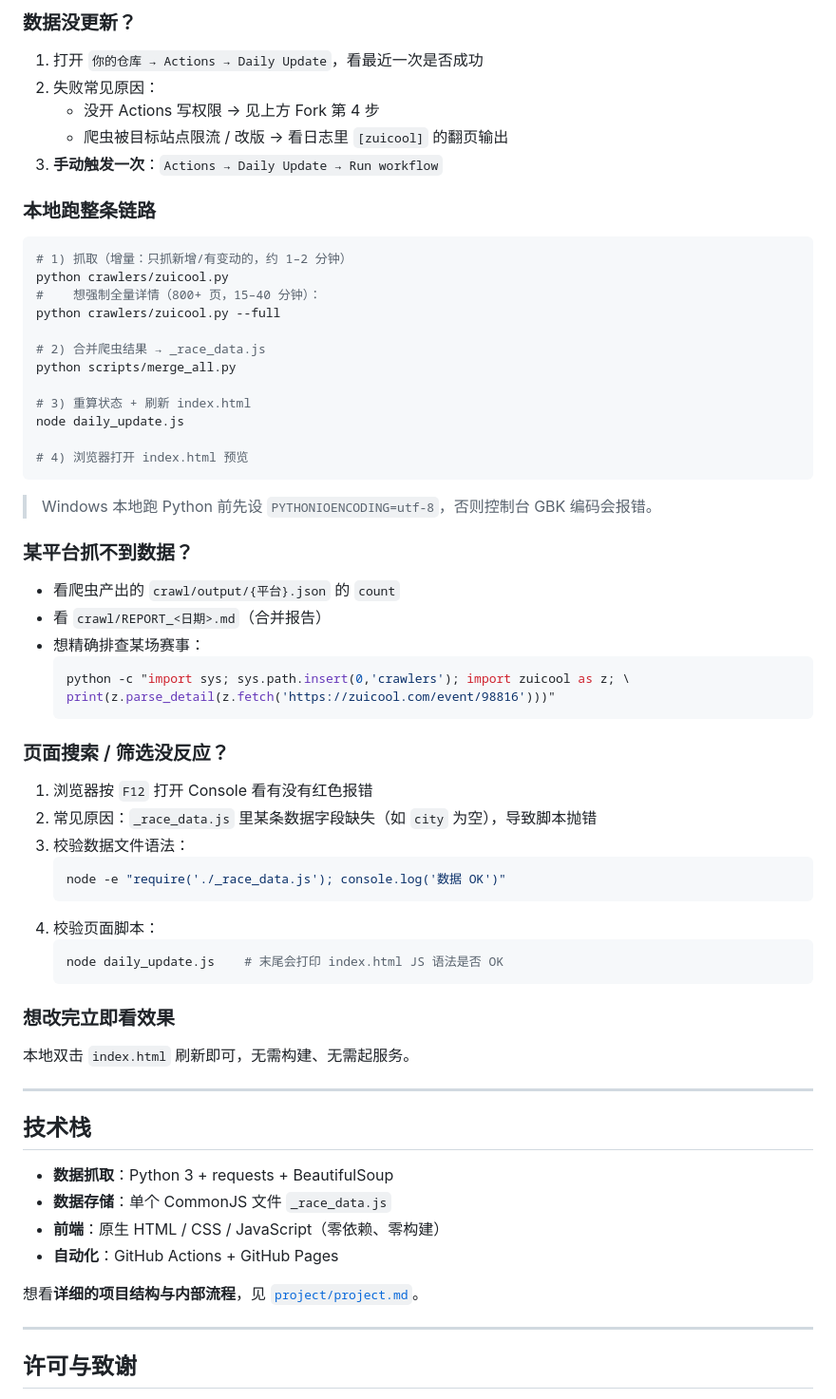
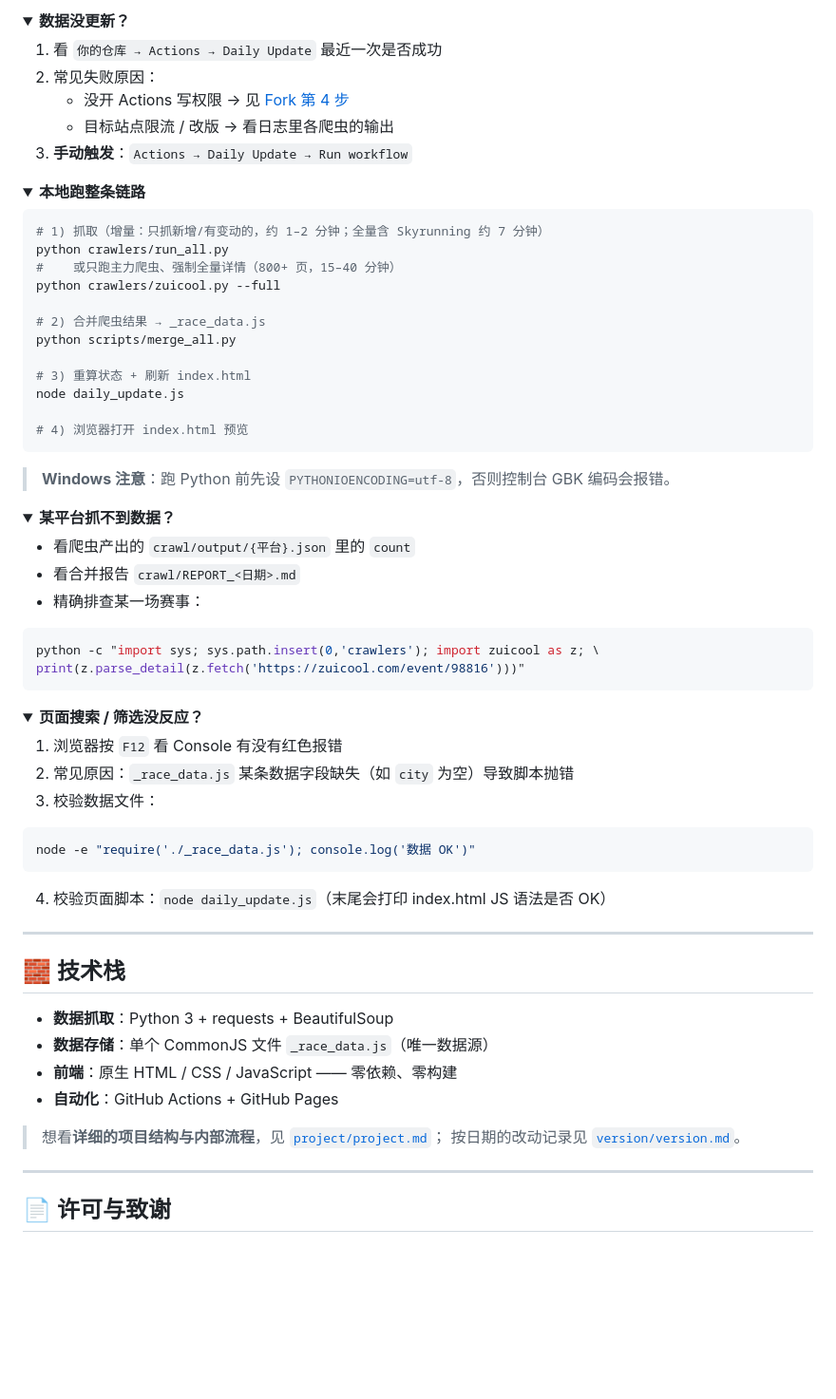
Before and after one commit to Nikiwang92/Trail-Running-calendar, a Markdown page: README.md, the part around the change printed below. Shown: that part at 95% size. Drawn GitHub-style; folded sections open; blank space fills up the shorter version.

````diff
--- a/README.md
+++ b/README.md
@@ -104,16 +124,22 @@
 
-### 数据没更新？
-1. 打开 `你的仓库 → Actions → Daily Update`，看最近一次是否成功
-2. 失败常见原因：
-   - 没开 Actions 写权限 → 见上方 Fork 第 4 步
-   - 爬虫被目标站点限流 / 改版 → 看日志里 `[zuicool]` 的翻页输出
-3. **手动触发一次**：`Actions → Daily Update → Run workflow`
+<details>
+<summary><b>数据没更新？</b></summary>
 
-### 本地跑整条链路
+1. 看 `你的仓库 → Actions → Daily Update` 最近一次是否成功
+2. 常见失败原因：
+   - 没开 Actions 写权限 → 见 [Fork 第 4 步](#4-授权-actions-提交如遇权限报错)
+   - 目标站点限流 / 改版 → 看日志里各爬虫的输出
+3. **手动触发**：`Actions → Daily Update → Run workflow`
+
+</details>
+
+<details>
+<summary><b>本地跑整条链路</b></summary>
+
 ```bash
-# 1) 抓取（增量：只抓新增/有变动的，约 1–2 分钟）
-python crawlers/zuicool.py
-#    想强制全量详情（800+ 页，15–40 分钟）：
+# 1) 抓取（增量：只抓新增/有变动的，约 1–2 分钟；全量含 Skyrunning 约 7 分钟）
+python crawlers/run_all.py
+#    或只跑主力爬虫、强制全量详情（800+ 页，15–40 分钟）
 python crawlers/zuicool.py --full
 
 # 2) 合并爬虫结果 → _race_data.js
@@ -124,44 +150,53 @@ node daily_update.js
 
 # 4) 浏览器打开 index.html 预览
 ```
-> Windows 本地跑 Python 前先设 `PYTHONIOENCODING=utf-8`，否则控制台 GBK 编码会报错。
 
-### 某平台抓不到数据？
-- 看爬虫产出的 `crawl/output/{平台}.json` 的 `count`
-- 看 `crawl/REPORT_<日期>.md`（合并报告）
-- 想精确排查某场赛事：
-  ```bash
-  python -c "import sys; sys.path.insert(0,'crawlers'); import zuicool as z; \
-  print(z.parse_detail(z.fetch('https://zuicool.com/event/98816')))"
-  ```
+> **Windows 注意**：跑 Python 前先设 `PYTHONIOENCODING=utf-8`，否则控制台 GBK 编码会报错。
 
-### 页面搜索 / 筛选没反应？
-1. 浏览器按 `F12` 打开 Console 看有没有红色报错
-2. 常见原因：`_race_data.js` 里某条数据字段缺失（如 `city` 为空），导致脚本抛错
-3. 校验数据文件语法：
-   ```bash
-   node -e "require('./_race_data.js'); console.log('数据 OK')"
-   ```
-4. 校验页面脚本：
-   ```bash
-   node daily_update.js    # 末尾会打印 index.html JS 语法是否 OK
-   ```
+</details>
 
-### 想改完立即看效果
-本地双击 `index.html` 刷新即可，无需构建、无需起服务。
+<details>
+<summary><b>某平台抓不到数据？</b></summary>
+
+- 看爬虫产出的 `crawl/output/{平台}.json` 里的 `count`
+- 看合并报告 `crawl/REPORT_<日期>.md`
+- 精确排查某一场赛事：
+
+```bash
+python -c "import sys; sys.path.insert(0,'crawlers'); import zuicool as z; \
+print(z.parse_detail(z.fetch('https://zuicool.com/event/98816')))"
+```
+
+</details>
+
+<details>
+<summary><b>页面搜索 / 筛选没反应？</b></summary>
+
+1. 浏览器按 `F12` 看 Console 有没有红色报错
+2. 常见原因：`_race_data.js` 某条数据字段缺失（如 `city` 为空）导致脚本抛错
+3. 校验数据文件：
+
+```bash
+node -e "require('./_race_data.js'); console.log('数据 OK')"
+```
+
+4. 校验页面脚本：`node daily_update.js`（末尾会打印 index.html JS 语法是否 OK）
+
+</details>
 
 ---
 
-## 技术栈
+## 🧱 技术栈
 
 - **数据抓取**：Python 3 + requests + BeautifulSoup
-- **数据存储**：单个 CommonJS 文件 `_race_data.js`
-- **前端**：原生 HTML / CSS / JavaScript（零依赖、零构建）
+- **数据存储**：单个 CommonJS 文件 `_race_data.js`（唯一数据源）
+- **前端**：原生 HTML / CSS / JavaScript —— 零依赖、零构建
 - **自动化**：GitHub Actions + GitHub Pages
 
-想看**详细的项目结构与内部流程**，见 [`project/project.md`](./project/project.md)。
+> 想看**详细的项目结构与内部流程**，见 [`project/project.md`](./project/project.md)；
+> 按日期的改动记录见 [`version/version.md`](./version/version.md)。
 
 ---
 
-## 许可与致谢
+## 📄 许可与致谢
 
````
Also changed, not shown: other parts of README.md (+76 -56 lines), README.en.md (+133 -98 lines), docs/preview.png.
